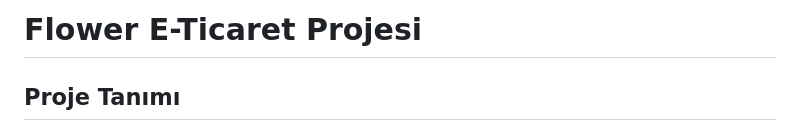
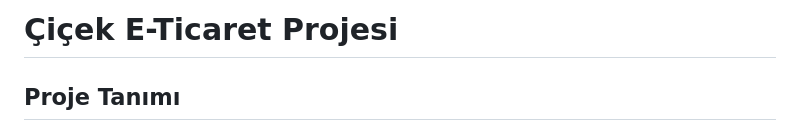
Before and after one commit to Asliikl/Flower, a Markdown page: README.md, the part around the change. GitHub-like rendering.

```diff
--- a/README.md
+++ b/README.md
@@ -1,4 +1,4 @@
-# Flower E-Ticaret Projesi
+# Çiçek E-Ticaret Projesi
 
 ## Proje Tanımı
 Bu proje, çiçek satışı yapan bir e-ticaret web uygulamasıdır. Kullanıcılar ürünleri inceleyebilir, sepete ekleyebilir, favorilere alabilir ve sipariş verebilir. Yönetici paneli ile ürün, stok, sipariş, yorum ve kullanıcı yönetimi yapılabilir. Ayrıca satışlarla ilgili raporlamaları inceleyebilir. Rapor ve stok/sipariş bölümlerinde özel filtrelemeler bulunmaktadır.
```
